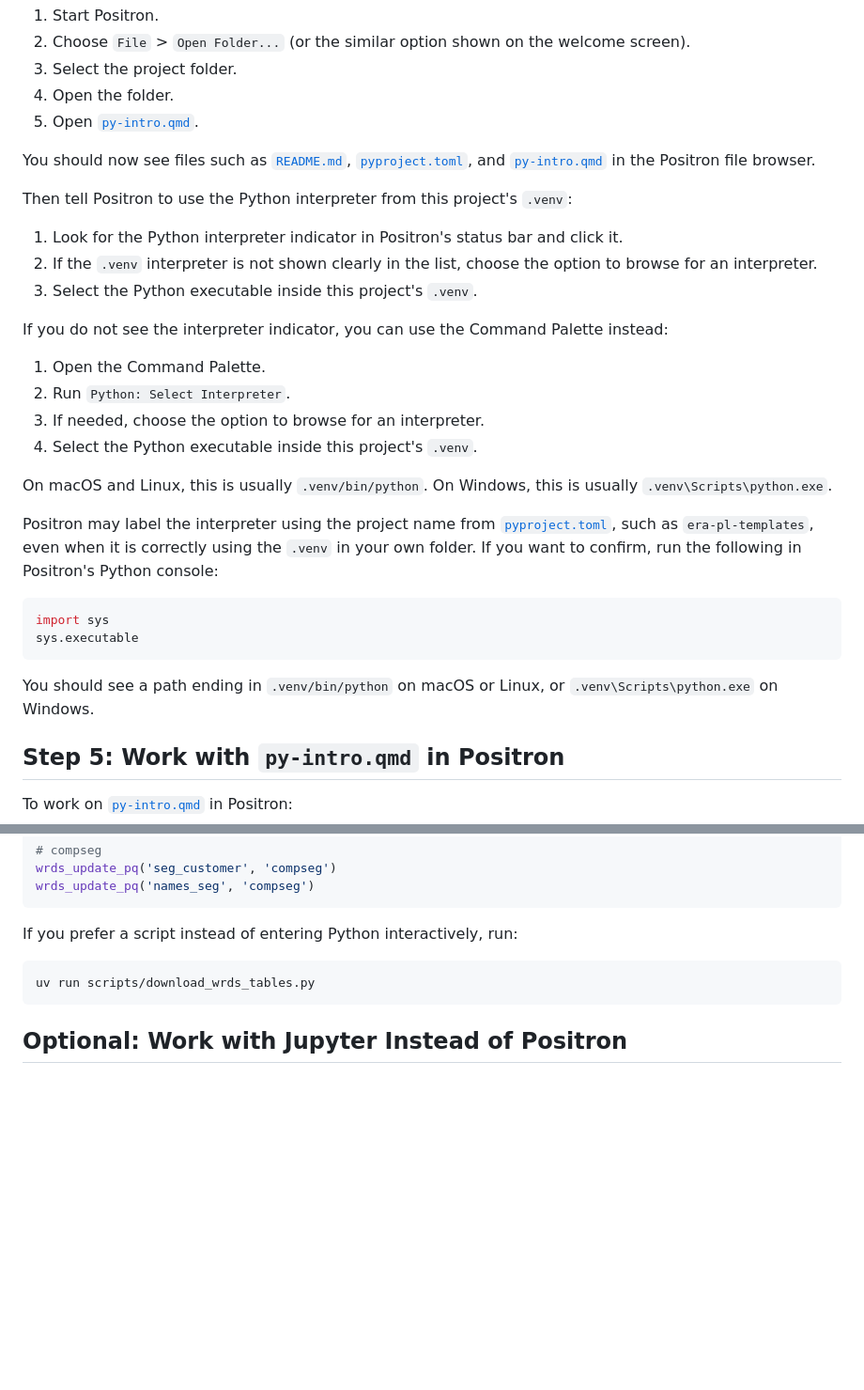
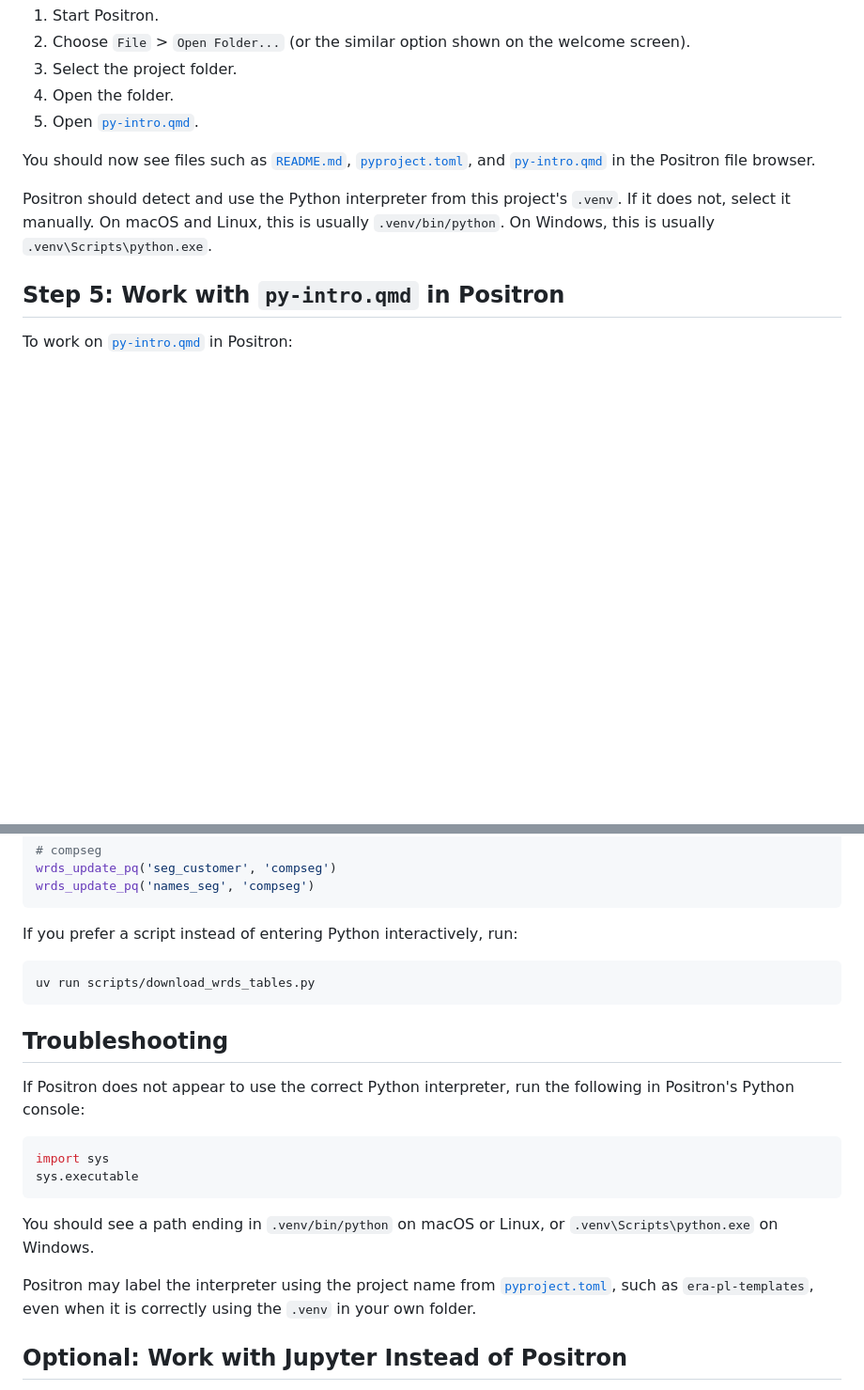
Before and after one commit to iangow/era_pl_templates, a Markdown page: README.md, 2 parts joined by grey strips. Shown at 94% size. Drawn GitHub-style; blank space fills up the shorter version.

Commit message:
Refine Positron interpreter guidance

````diff
--- a/README.md
+++ b/README.md
@@ -94,31 +94,10 @@ After `uv sync` finishes:
 
 You should now see files such as [`README.md`](README.md), [`pyproject.toml`](pyproject.toml), and [`py-intro.qmd`](py-intro.qmd) in the Positron file browser.
 
-Then tell Positron to use the Python interpreter from this project's `.venv`:
-
-1. Look for the Python interpreter indicator in Positron's status bar and click it.
-2. If the `.venv` interpreter is not shown clearly in the list, choose the option to browse for an interpreter.
-3. Select the Python executable inside this project's `.venv`.
-
-If you do not see the interpreter indicator, you can use the Command Palette instead:
-
-1. Open the Command Palette.
-2. Run `Python: Select Interpreter`.
-3. If needed, choose the option to browse for an interpreter.
-4. Select the Python executable inside this project's `.venv`.
-
+Positron should detect and use the Python interpreter from this project's `.venv`.
+If it does not, select it manually.
 On macOS and Linux, this is usually `.venv/bin/python`.
 On Windows, this is usually `.venv\Scripts\python.exe`.
-
-Positron may label the interpreter using the project name from [`pyproject.toml`](pyproject.toml), such as `era-pl-templates`, even when it is correctly using the `.venv` in your own folder.
-If you want to confirm, run the following in Positron's Python console:
-
-```python
-import sys
-sys.executable
-```
-
-You should see a path ending in `.venv/bin/python` on macOS or Linux, or `.venv\Scripts\python.exe` on Windows.
 
 ## Step 5: Work with `py-intro.qmd` in Positron
 
@@ -222,6 +201,19 @@ If you prefer a script instead of entering Python interactively, run:
 uv run scripts/download_wrds_tables.py
 ```
 
+## Troubleshooting
+
+If Positron does not appear to use the correct Python interpreter, run the following in Positron's Python console:
+
+```python
+import sys
+sys.executable
+```
+
+You should see a path ending in `.venv/bin/python` on macOS or Linux, or `.venv\Scripts\python.exe` on Windows.
+
+Positron may label the interpreter using the project name from [`pyproject.toml`](pyproject.toml), such as `era-pl-templates`, even when it is correctly using the `.venv` in your own folder.
+
 ## Optional: Work with Jupyter Instead of Positron
 
 If you do not want to install Positron, you will also need to install Quarto CLI separately. Install Quarto from <https://quarto.org/docs/get-started/>.
````
